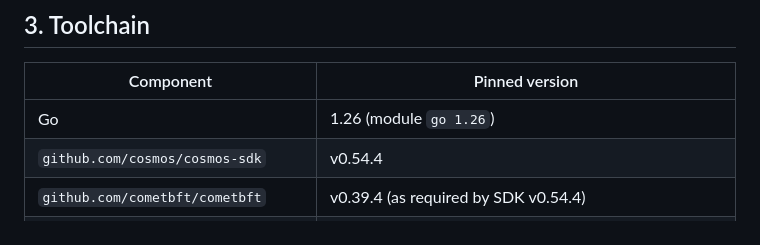
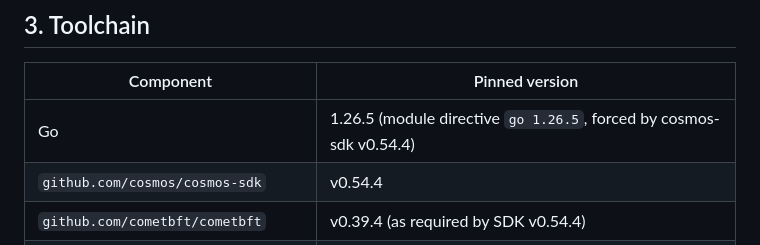
Before and after one commit to glass-harbor/protocol, a Markdown page: docs/SPEC.md, the part around the change. GitHub-like rendering.

Commit message:
Spec/plan: Go directive is 1.26.5 as required by cosmos-sdk v0.54.4
Co-Authored-By: Claude Fable 5.1 <noreply@anthropic.com>
Claude-Session: https://claude.ai/code/session_017rATBZ1Qjr5KnK8heMwsBb

```diff
--- a/docs/SPEC.md
+++ b/docs/SPEC.md
@@ -63,7 +63,7 @@ rest of the spec must follow.
 
 | Component | Pinned version |
 |-----------|----------------|
-| Go | 1.26 (module `go 1.26`) |
+| Go | 1.26.5 (module directive `go 1.26.5`, forced by cosmos-sdk v0.54.4) |
 | `github.com/cosmos/cosmos-sdk` | v0.54.4 |
 | `github.com/cometbft/cometbft` | v0.39.4 (as required by SDK v0.54.4) |
 | `github.com/cosmos/ibc-go/v11` | v11.2.0 |
```
Also changed, not shown: 1 other file.
